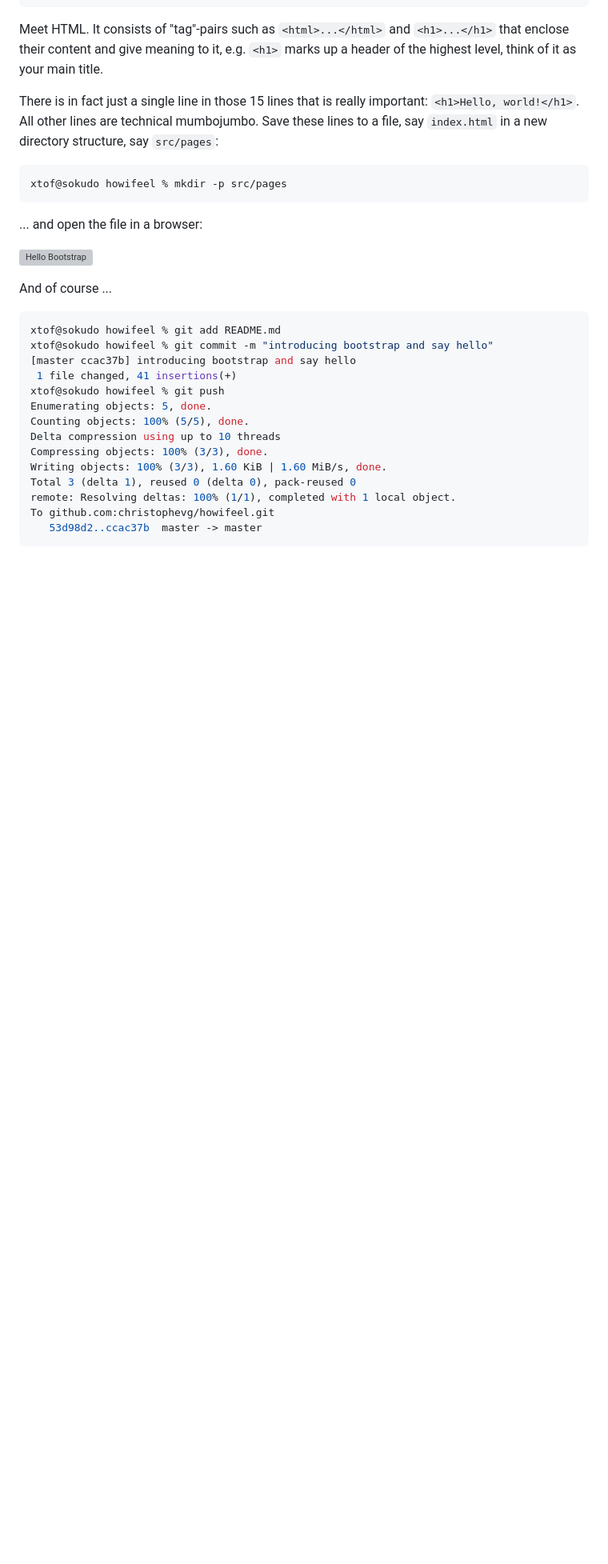
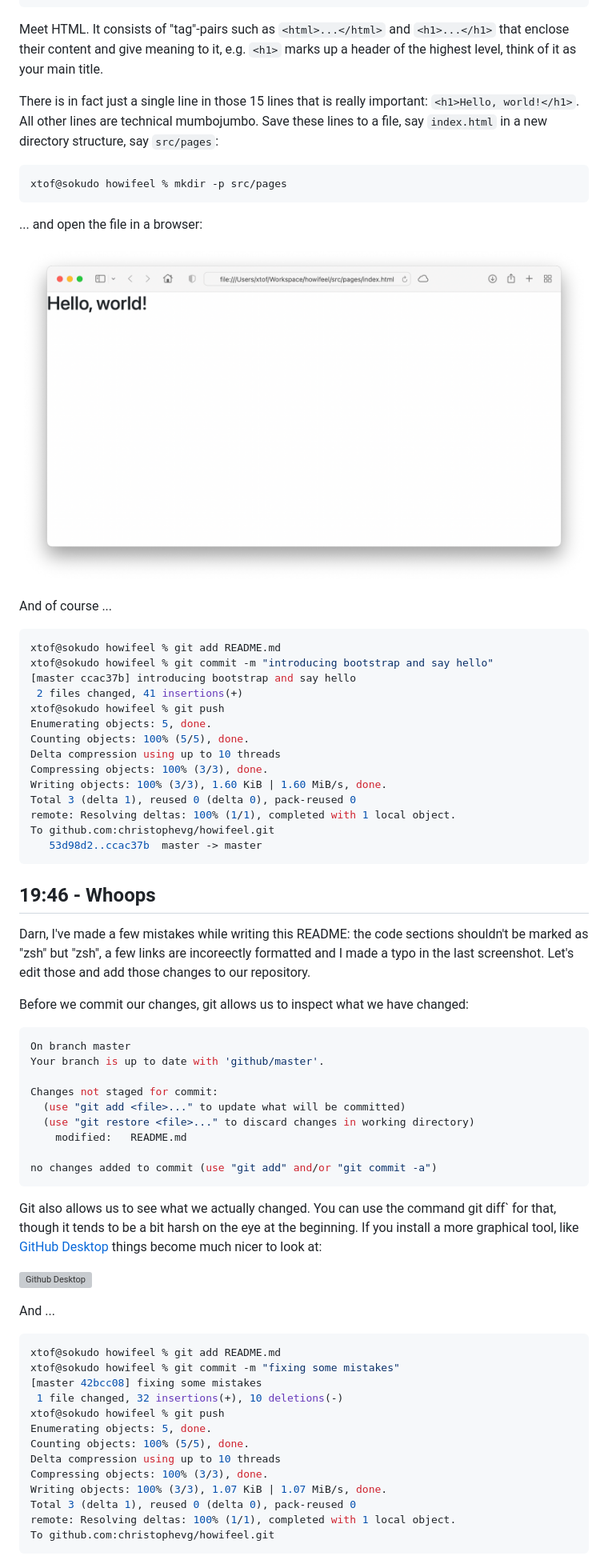
Before and after one commit to christophevg/howifeel, a Markdown page: README.md, the part around the change printed below. Shown: that part at 80% size. GitHub-like rendering; blank space fills up the shorter version; grey boxes are pictures that could not be loaded.

Commit message:
fixing some mistakes

````diff
--- a/README.md
+++ b/README.md
@@ -201,21 +201,21 @@ Meet HTML. It consists of "tag"-pairs such as `<html>...</html>` and `<h1>...</h
 
 There is in fact just a single line in those 15 lines that is really important: `<h1>Hello, world!</h1>`. All other lines are technical mumbojumbo. Save these lines to a file, say `index.html` in a new directory structure, say `src/pages`:
 
-```bash
+```zsh
 xtof@sokudo howifeel % mkdir -p src/pages
 ```
 
 ... and open the file in a browser:
 
-![Hello Bootstrap](media/hell-bootstrap.png)
+![Hello Bootstrap](media/hello-bootstrap.png)
 
 And of course ...
 
-```bash
+```zsh
 xtof@sokudo howifeel % git add README.md
 xtof@sokudo howifeel % git commit -m "introducing bootstrap and say hello"
 [master ccac37b] introducing bootstrap and say hello
- 1 file changed, 41 insertions(+)
+ 2 files changed, 41 insertions(+)
 xtof@sokudo howifeel % git push
 Enumerating objects: 5, done.
 Counting objects: 100% (5/5), done.
@@ -227,3 +227,44 @@ remote: Resolving deltas: 100% (1/1), completed with 1 local object.
 To github.com:christophevg/howifeel.git
    53d98d2..ccac37b  master -> master
 ```
+
+## 19:46 - Whoops
+
+Darn, I've made a few mistakes while writing this README: the code sections shouldn't be marked as "zsh" but "zsh", a few links are incoreectly formatted and I made a typo in the last screenshot. Let's edit those and add those changes to our repository.
+
+Before we commit our changes, git allows us to inspect what we have changed:
+
+```zsh
+On branch master
+Your branch is up to date with 'github/master'.
+
+Changes not staged for commit:
+  (use "git add <file>..." to update what will be committed)
+  (use "git restore <file>..." to discard changes in working directory)
+	modified:   README.md
+
+no changes added to commit (use "git add" and/or "git commit -a")
+```
+
+Git also allows us to see what we actually changed. You can use the command git diff` for that, though it tends to be a bit harsh on the eye at the beginning. If you install a more graphical tool, like [GitHub Desktop](https://docs.github.com/en/desktop/installing-and-configuring-github-desktop/installing-and-authenticating-to-github-desktop/installing-github-desktop) things become much nicer to look at:
+
+![Github Desktop](media/github-desktop-diff.png)
+
+And ...
+
+```zsh
+xtof@sokudo howifeel % git add README.md
+xtof@sokudo howifeel % git commit -m "fixing some mistakes"
+[master 42bcc08] fixing some mistakes
+ 1 file changed, 32 insertions(+), 10 deletions(-)
+xtof@sokudo howifeel % git push
+Enumerating objects: 5, done.
+Counting objects: 100% (5/5), done.
+Delta compression using up to 10 threads
+Compressing objects: 100% (3/3), done.
+Writing objects: 100% (3/3), 1.07 KiB | 1.07 MiB/s, done.
+Total 3 (delta 1), reused 0 (delta 0), pack-reused 0
+remote: Resolving deltas: 100% (1/1), completed with 1 local object.
+To github.com:christophevg/howifeel.git
+```
+
````
Also changed, not shown: other parts of README.md (+9 -6 lines), media/github-diff.png (added), 1 other file.
